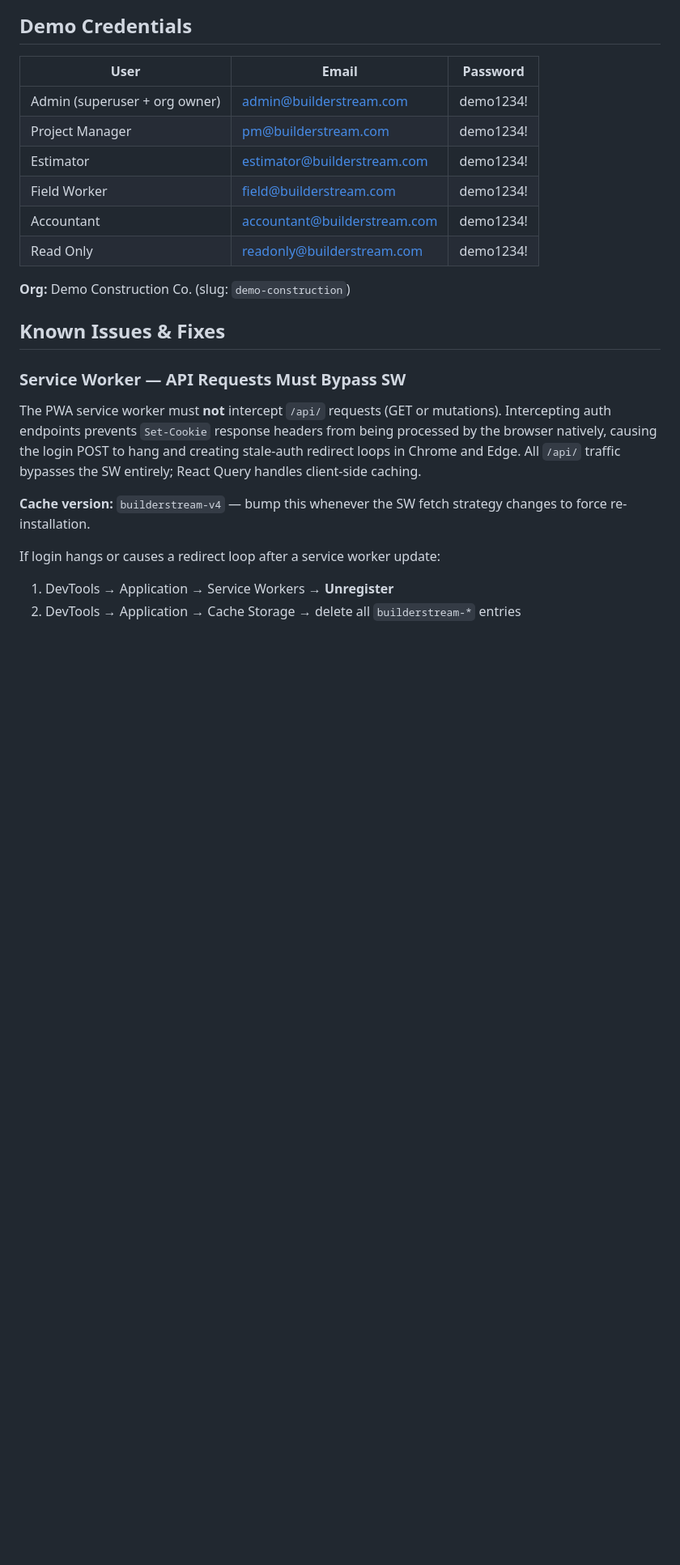
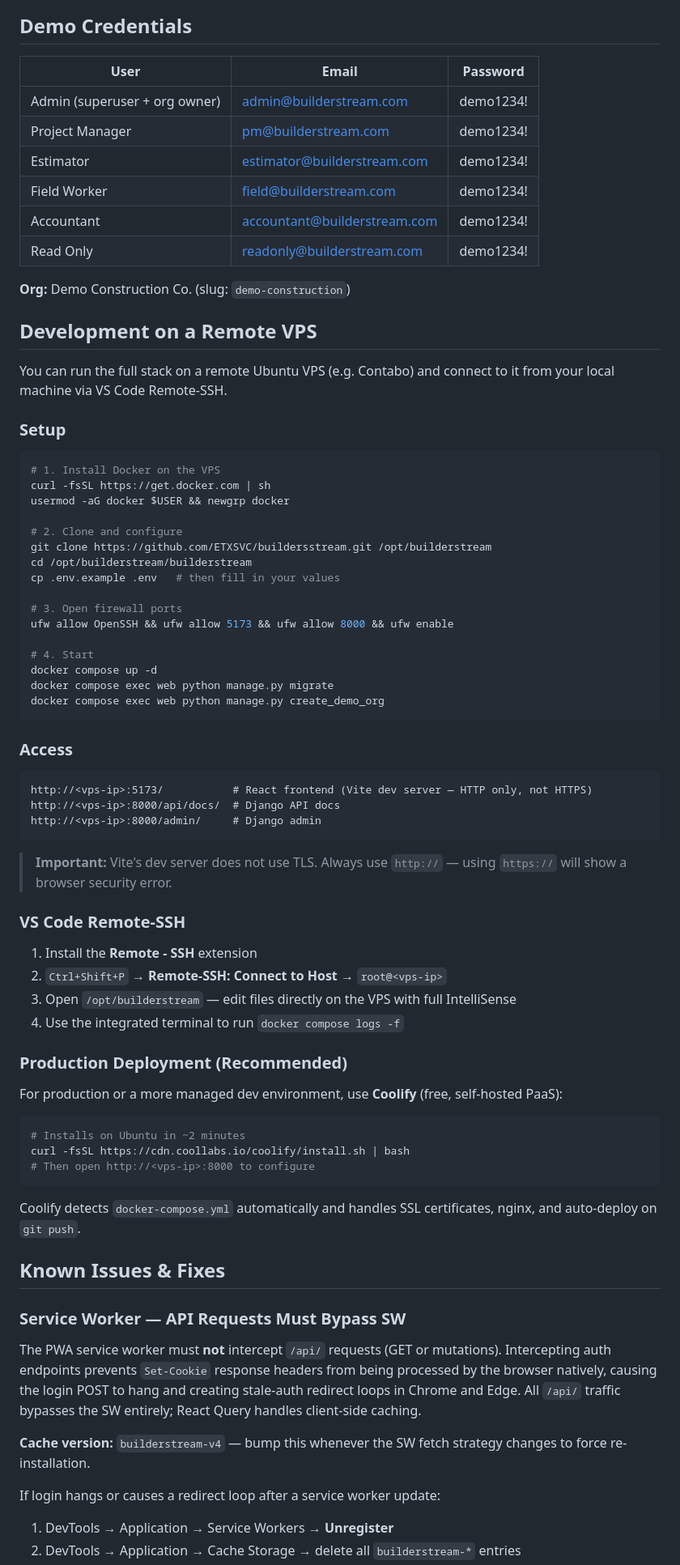
Before and after one commit to ETXSVC/buildersstream, a Markdown page: builderstream/README.md, the part around the change. Shown at 81% size. GitHub-like rendering; blank space fills up the shorter version.

Commit message:
docs: add remote VPS development environment guide to README
Documents Docker-on-VPS dev setup, VS Code Remote-SSH workflow,
Coolify production deployment recommendation, and the critical
http:// vs https:// access note for Vite dev server.

Co-Authored-By: Claude Sonnet 4.6 <noreply@anthropic.com>

````diff
--- a/builderstream/README.md
+++ b/builderstream/README.md
@@ -401,6 +401,60 @@ See `.env.example` for all required configuration variables.
 
 **Org:** Demo Construction Co. (slug: `demo-construction`)
 
+## Development on a Remote VPS
+
+You can run the full stack on a remote Ubuntu VPS (e.g. Contabo) and connect to it from your local machine via VS Code Remote-SSH.
+
+### Setup
+
+```bash
+# 1. Install Docker on the VPS
+curl -fsSL https://get.docker.com | sh
+usermod -aG docker $USER && newgrp docker
+
+# 2. Clone and configure
+git clone https://github.com/ETXSVC/buildersstream.git /opt/builderstream
+cd /opt/builderstream/builderstream
+cp .env.example .env   # then fill in your values
+
+# 3. Open firewall ports
+ufw allow OpenSSH && ufw allow 5173 && ufw allow 8000 && ufw enable
+
+# 4. Start
+docker compose up -d
+docker compose exec web python manage.py migrate
+docker compose exec web python manage.py create_demo_org
+```
+
+### Access
+
+```
+http://<vps-ip>:5173/           # React frontend (Vite dev server — HTTP only, not HTTPS)
+http://<vps-ip>:8000/api/docs/  # Django API docs
+http://<vps-ip>:8000/admin/     # Django admin
+```
+
+> **Important:** Vite's dev server does not use TLS. Always use `http://` — using `https://` will show a browser security error.
+
+### VS Code Remote-SSH
+
+1. Install the **Remote - SSH** extension
+2. `Ctrl+Shift+P` → **Remote-SSH: Connect to Host** → `root@<vps-ip>`
+3. Open `/opt/builderstream` — edit files directly on the VPS with full IntelliSense
+4. Use the integrated terminal to run `docker compose logs -f`
+
+### Production Deployment (Recommended)
+
+For production or a more managed dev environment, use **Coolify** (free, self-hosted PaaS):
+
+```bash
+# Installs on Ubuntu in ~2 minutes
+curl -fsSL https://cdn.coollabs.io/coolify/install.sh | bash
+# Then open http://<vps-ip>:8000 to configure
+```
+
+Coolify detects `docker-compose.yml` automatically and handles SSL certificates, nginx, and auto-deploy on `git push`.
+
 ## Known Issues & Fixes
 
 ### Service Worker — API Requests Must Bypass SW
````
